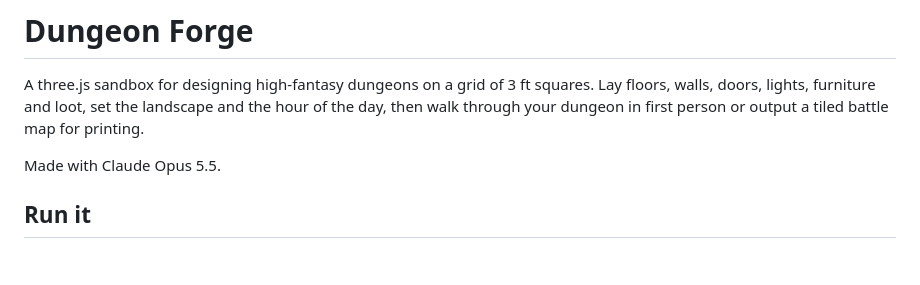
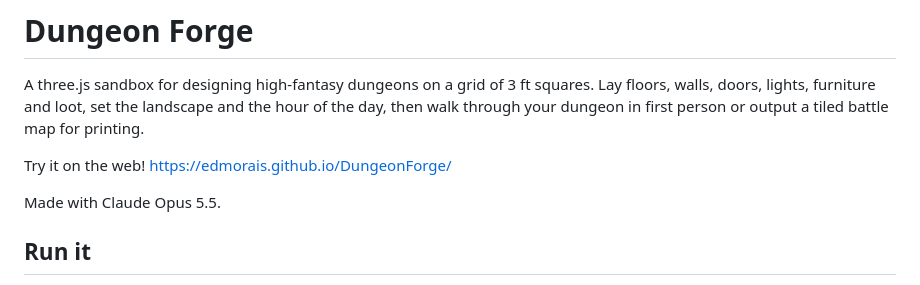
Before and after one commit to edmorais/DungeonForge, a Markdown page: README.md, the part around the change. Drawn GitHub-style; blank space fills up the shorter version.

Commit message:
Link to web version

```diff
--- a/README.md
+++ b/README.md
@@ -1,6 +1,8 @@
 # Dungeon Forge
 
 A three.js sandbox for designing high-fantasy dungeons on a grid of 3 ft squares. Lay floors, walls, doors, lights, furniture and loot, set the landscape and the hour of the day, then walk through your dungeon in first person or output a tiled battle map for printing.
+
+Try it on the web! <https://edmorais.github.io/DungeonForge/>
 
 Made with Claude Opus 5.5.
 
```
